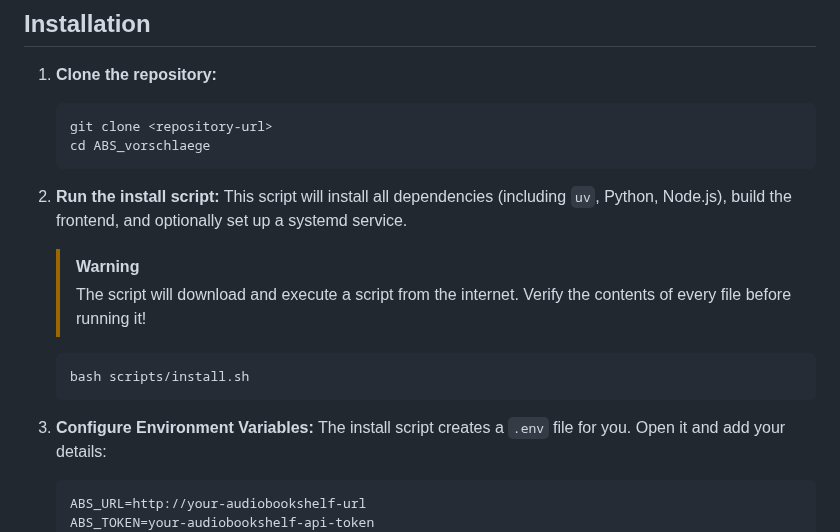
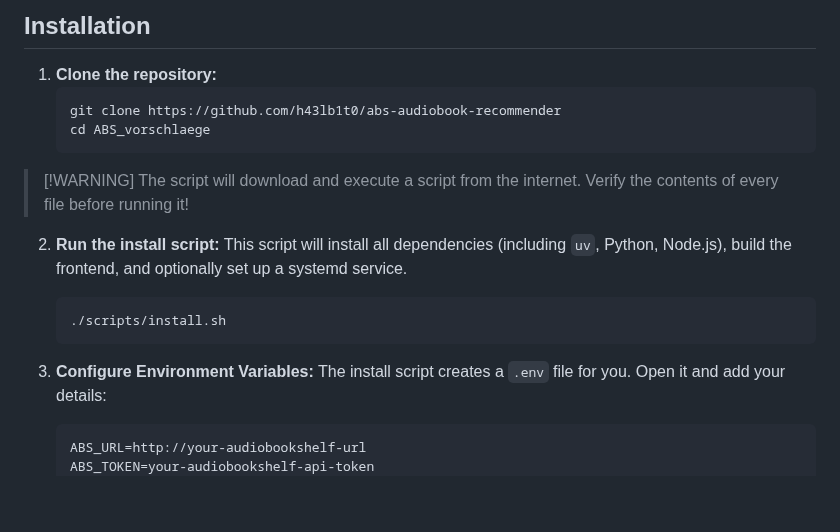
Before and after one commit to h43lb1t0/abs-audiobook-recommender, a Markdown page: README.md, the part around the change. Rendered like a GitHub page; blank space fills up the shorter version.

Commit message:
Fix installation commands in README
Updated the clone command and install script execution method in the README.

````diff
--- a/README.md
+++ b/README.md
@@ -46,19 +46,18 @@ A personalized recommendation system for your [Audiobookshelf](https://www.audio
 
 1.  **Clone the repository:**
     ```bash
-    git clone <repository-url>
+    git clone https://github.com/h43lb1t0/abs-audiobook-recommender
     cd ABS_vorschlaege
     ```
-
+>  [!WARNING]
+> The script will download and execute a script from the internet. Verify the contents of every file before running it!
 2.  **Run the install script:**
     This script will install all dependencies (including `uv`, Python, Node.js), build the frontend, and optionally set up a systemd service.
-    > [!WARNING]
-    > The script will download and execute a script from the internet. Verify the contents of every file before running it!
     ```bash
-    bash scripts/install.sh
+    ./scripts/install.sh
     ```
 
-3.  **Configure Environment Variables:**
+4.  **Configure Environment Variables:**
     The install script creates a `.env` file for you. Open it and add your details:
 
     ```env
````
